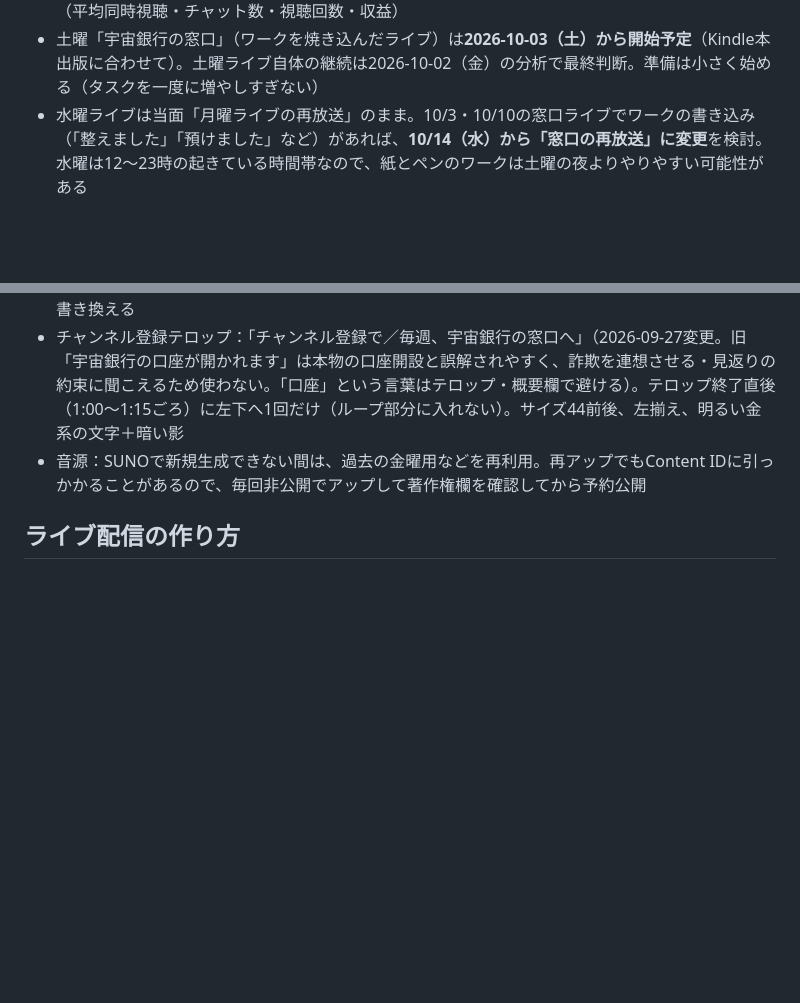
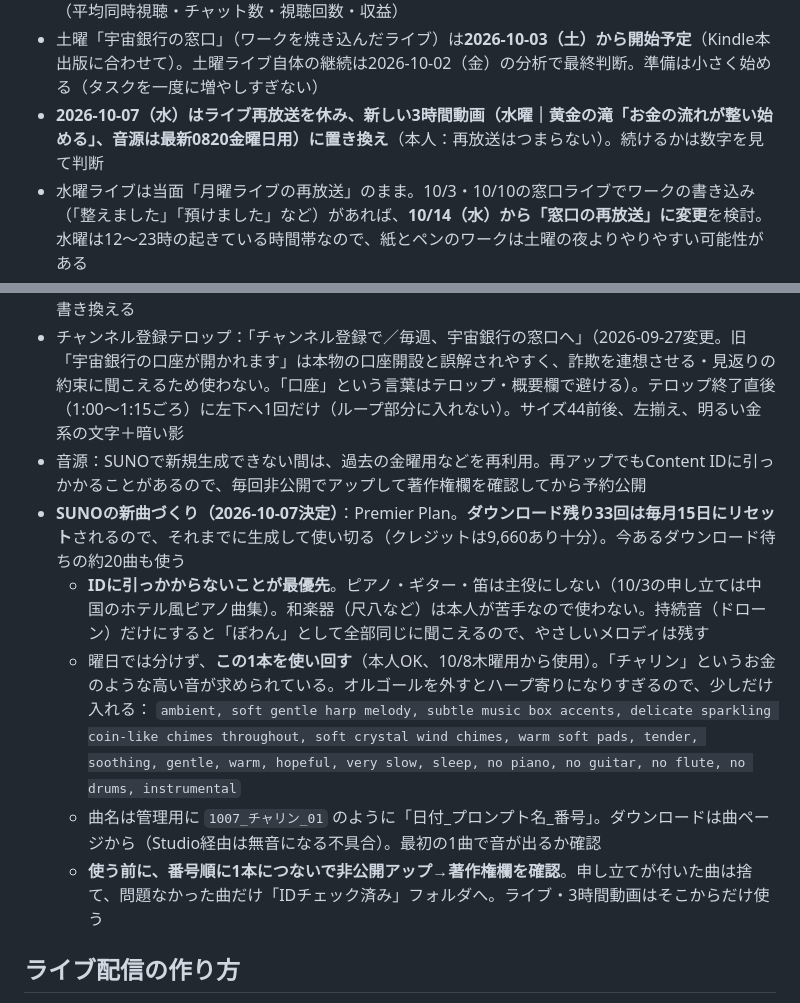
Before and after one commit to hyu1108-bot/kabu-note, a Markdown page: CLAUDE.md, 2 parts joined by grey strips. GitHub-like rendering; blank space fills up the shorter version.

Commit message:
メモ更新：SUNOの新曲プロンプトとIDチェックの手順、水曜ライブ休み (#22)
Claude-Session: https://claude.ai/code/session_01UC8i1YFv3wYBhrVKb2jzpA

Co-authored-by: Claude <noreply@anthropic.com>

```diff
--- a/CLAUDE.md
+++ b/CLAUDE.md
@@ -30,6 +30,7 @@
   - **締めカードは「チャンネル登録で／毎週、宇宙銀行の窓口へ」に変更**（2026-10-06 本人：「続きは土曜18時 宇宙銀行の窓口で」はショートだけ見た人に伝わらない）
 - 土曜ライブは 2026-09-26 が初回（テーマ「お金の不安を手放して眠れる」、音源は「最新ライブ用0830」を再利用、画像は安定テーマで新規20枚）。**継続するかは水曜PMに月曜ライブと比べて判断**（平均同時視聴・チャット数・視聴回数・収益）
 - 土曜「宇宙銀行の窓口」（ワークを焼き込んだライブ）は**2026-10-03（土）から開始予定**（Kindle本出版に合わせて）。土曜ライブ自体の継続は2026-10-02（金）の分析で最終判断。準備は小さく始める（タスクを一度に増やしすぎない）
+- **2026-10-07（水）はライブ再放送を休み、新しい3時間動画（水曜｜黄金の滝「お金の流れが整い始める」、音源は最新0820金曜日用）に置き換え**（本人：再放送はつまらない）。続けるかは数字を見て判断
 - 水曜ライブは当面「月曜ライブの再放送」のまま。10/3・10/10の窓口ライブでワークの書き込み（「整えました」「預けました」など）があれば、**10/14（水）から「窓口の再放送」に変更**を検討。水曜は12〜23時の起きている時間帯なので、紙とペンのワークは土曜の夜よりやりやすい可能性がある
 - 白蛇さんの位置づけ（案：黄金の扉の番人として、月曜ライブのラッキータイムに登場）は未決（ラッキータイム自体を2026-10にやめたので保留）
 - **メンバーシップ：月額¥490で開始済み（2026-09-27にバッジなどを登録）**。チャンネルページに「最初の1か月¥0」の表示あり。2026-09-28時点でメンバー0人。**レベル名「月の窓口」JP¥490、特典：メンバー用バッジ／絵文字／メンバー限定のチャット／月1回、会員さんだけに窓口ワークシートをお届け🏦**（有効）。月1回のワークシート配布は約束した特典なので、毎月忘れずに（会員限定コミュニティ投稿で配る）。まだ告知していない（登録者3,000人のお礼と一緒に告知する案）。紹介動画は未設定
@@ -91,6 +92,12 @@
 - 冒頭テロップ5枚（1枚目は固定文）。4・5枚目は定型文だと単調なので、その日のテーマに合わせて書き換える
 - チャンネル登録テロップ：「チャンネル登録で／毎週、宇宙銀行の窓口へ」（2026-09-27変更。旧「宇宙銀行の口座が開かれます」は本物の口座開設と誤解されやすく、詐欺を連想させる・見返りの約束に聞こえるため使わない。「口座」という言葉はテロップ・概要欄で避ける）。テロップ終了直後（1:00〜1:15ごろ）に左下へ1回だけ（ループ部分に入れない）。サイズ44前後、左揃え、明るい金系の文字＋暗い影
 - 音源：SUNOで新規生成できない間は、過去の金曜用などを再利用。再アップでもContent IDに引っかかることがあるので、毎回非公開でアップして著作権欄を確認してから予約公開
+- **SUNOの新曲づくり（2026-10-07決定）**：Premier Plan。**ダウンロード残り33回は毎月15日にリセット**されるので、それまでに生成して使い切る（クレジットは9,660あり十分）。今あるダウンロード待ちの約20曲も使う
+  - **IDに引っかからないことが最優先**。ピアノ・ギター・笛は主役にしない（10/3の申し立ては中国のホテル風ピアノ曲集）。和楽器（尺八など）は本人が苦手なので使わない。持続音（ドローン）だけにすると「ぼわん」として全部同じに聞こえるので、やさしいメロディは残す
+  - 曜日では分けず、**この1本を使い回す**（本人OK、10/8木曜用から使用）。「チャリン」というお金のような高い音が求められている。オルゴールを外すとハープ寄りになりすぎるので、少しだけ入れる：
+    `ambient, soft gentle harp melody, subtle music box accents, delicate sparkling coin-like chimes throughout, soft crystal wind chimes, warm soft pads, tender, soothing, gentle, warm, hopeful, very slow, sleep, no piano, no guitar, no flute, no drums, instrumental`
+  - 曲名は管理用に `1007_チャリン_01` のように「日付_プロンプト名_番号」。ダウンロードは曲ページから（Studio経由は無音になる不具合）。最初の1曲で音が出るか確認
+  - **使う前に、番号順に1本につないで非公開アップ→著作権欄を確認**。申し立てが付いた曲は捨て、問題なかった曲だけ「IDチェック済み」フォルダへ。ライブ・3時間動画はそこからだけ使う
 
 ## ライブ配信の作り方
 - 素材は3時間のファイルを書き出し、配信ソフトで「繰り返し」。冒頭にテロップ（全体1分前後）→ 3時間おきに自動で出る
```
